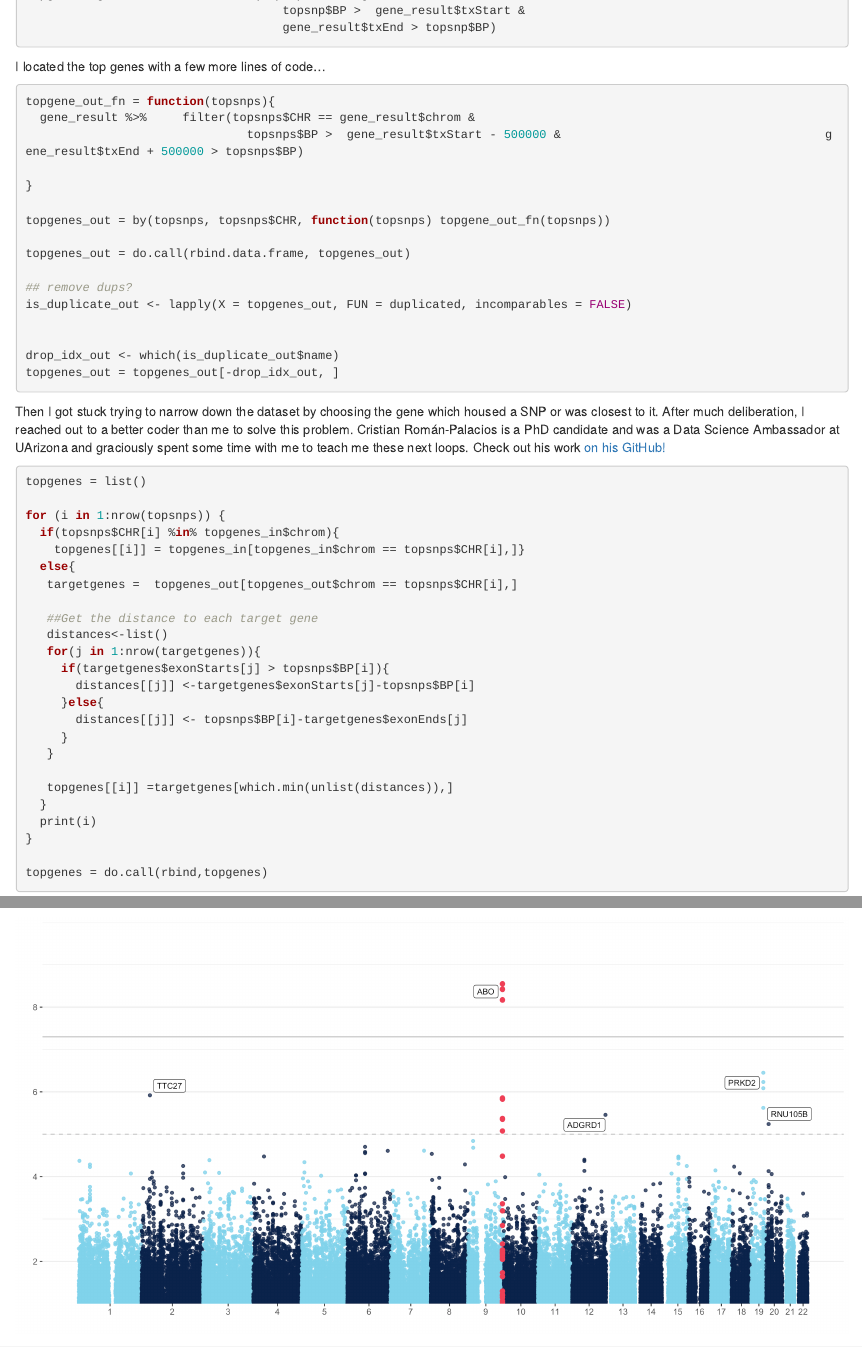
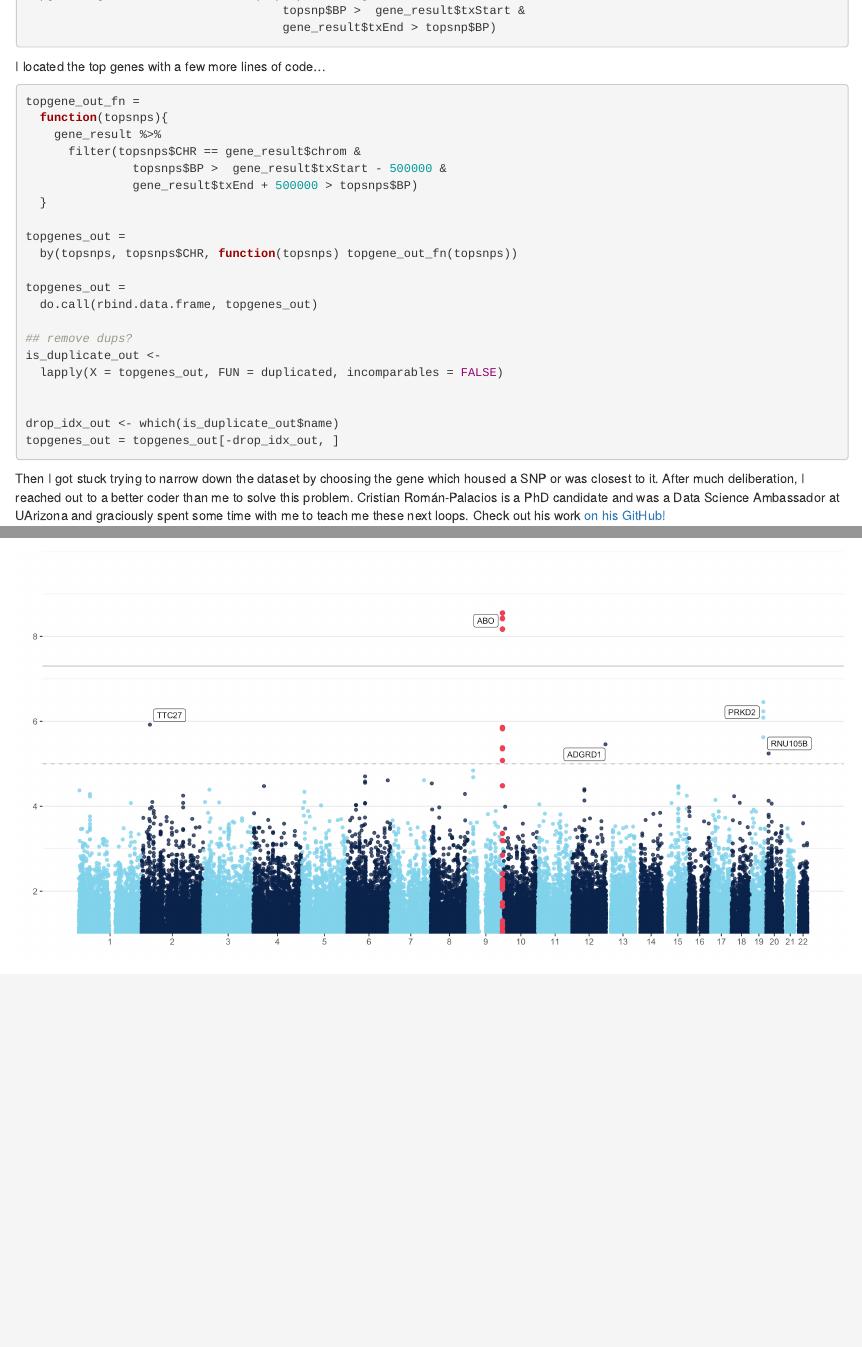
Before and after one commit to hidyverse/website, an R Markdown document (content/post/2020-07-29-self-annotating-manhattan-plots/index.en.Rmd): the page in a window 1100 px wide, from 520 px down, and a second part further down, joined at a grey line. Rendered offline with R 4.5, knitr and Pandoc, with nearby package versions.

Commit message:
reformat code

````diff
--- a/content/post/2020-07-29-self-annotating-manhattan-plots/index.en.Rmd
+++ b/content/post/2020-07-29-self-annotating-manhattan-plots/index.en.Rmd
@@ -45,18 +45,23 @@ topgene = gene_result %>% filter(topsnp$CHR == gene_result$chrom &
 
 I located the top genes with a few more lines of code...
 ```{r eval = F}
-topgene_out_fn = function(topsnps){
-  gene_result %>%     filter(topsnps$CHR == gene_result$chrom &
-                               topsnps$BP >  gene_result$txStart - 500000 &                                     gene_result$txEnd + 500000 > topsnps$BP)
+topgene_out_fn =
+  function(topsnps){
+    gene_result %>%
+      filter(topsnps$CHR == gene_result$chrom &
+               topsnps$BP >  gene_result$txStart - 500000 &
+               gene_result$txEnd + 500000 > topsnps$BP)
+  }
 
-}
+topgenes_out =
+  by(topsnps, topsnps$CHR, function(topsnps) topgene_out_fn(topsnps))
 
-topgenes_out = by(topsnps, topsnps$CHR, function(topsnps) topgene_out_fn(topsnps))
-
-topgenes_out = do.call(rbind.data.frame, topgenes_out)
+topgenes_out =
+  do.call(rbind.data.frame, topgenes_out)
 
 ## remove dups?
-is_duplicate_out <- lapply(X = topgenes_out, FUN = duplicated, incomparables = FALSE)
+is_duplicate_out <-
+  lapply(X = topgenes_out, FUN = duplicated, incomparables = FALSE)
 
 
 drop_idx_out <- which(is_duplicate_out$name)
````
